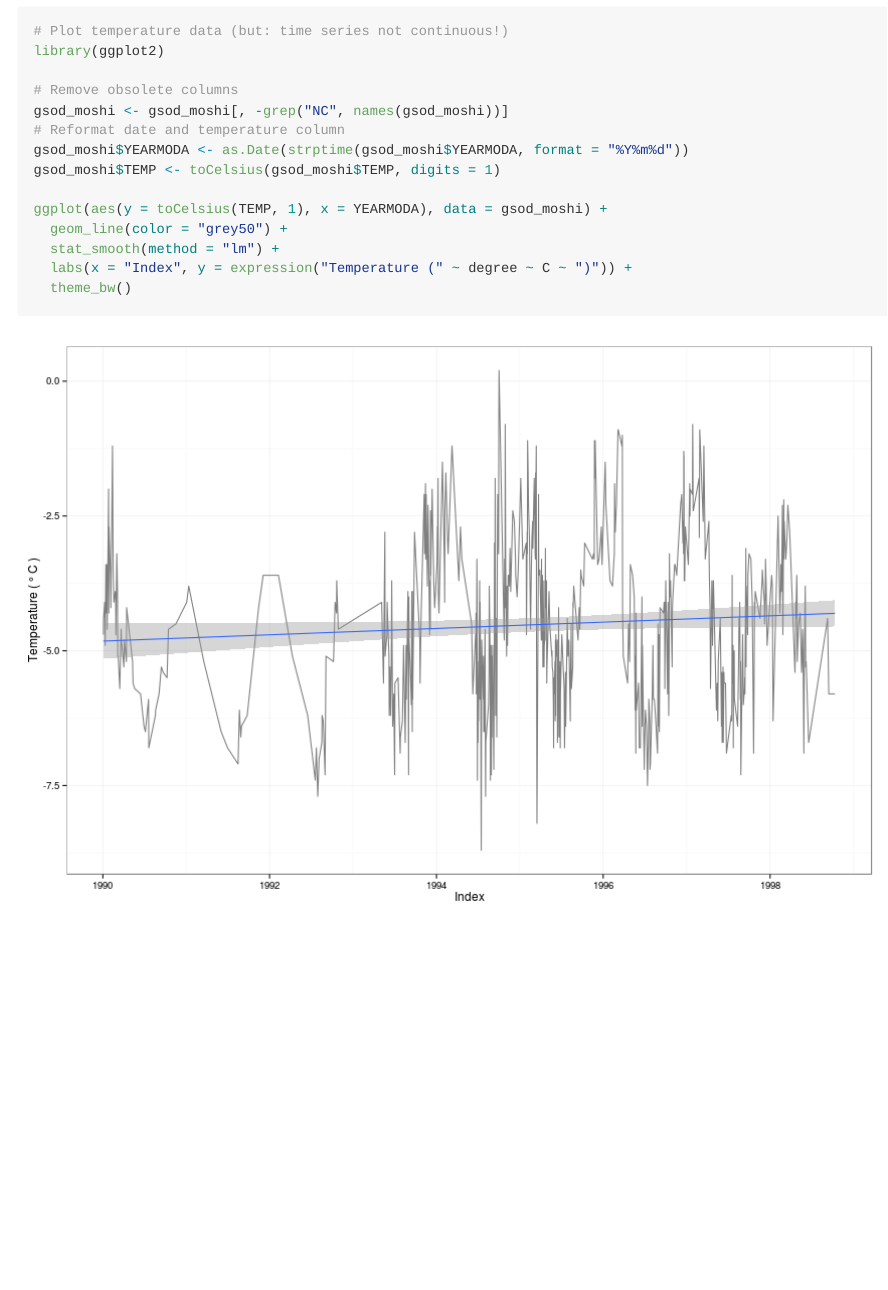
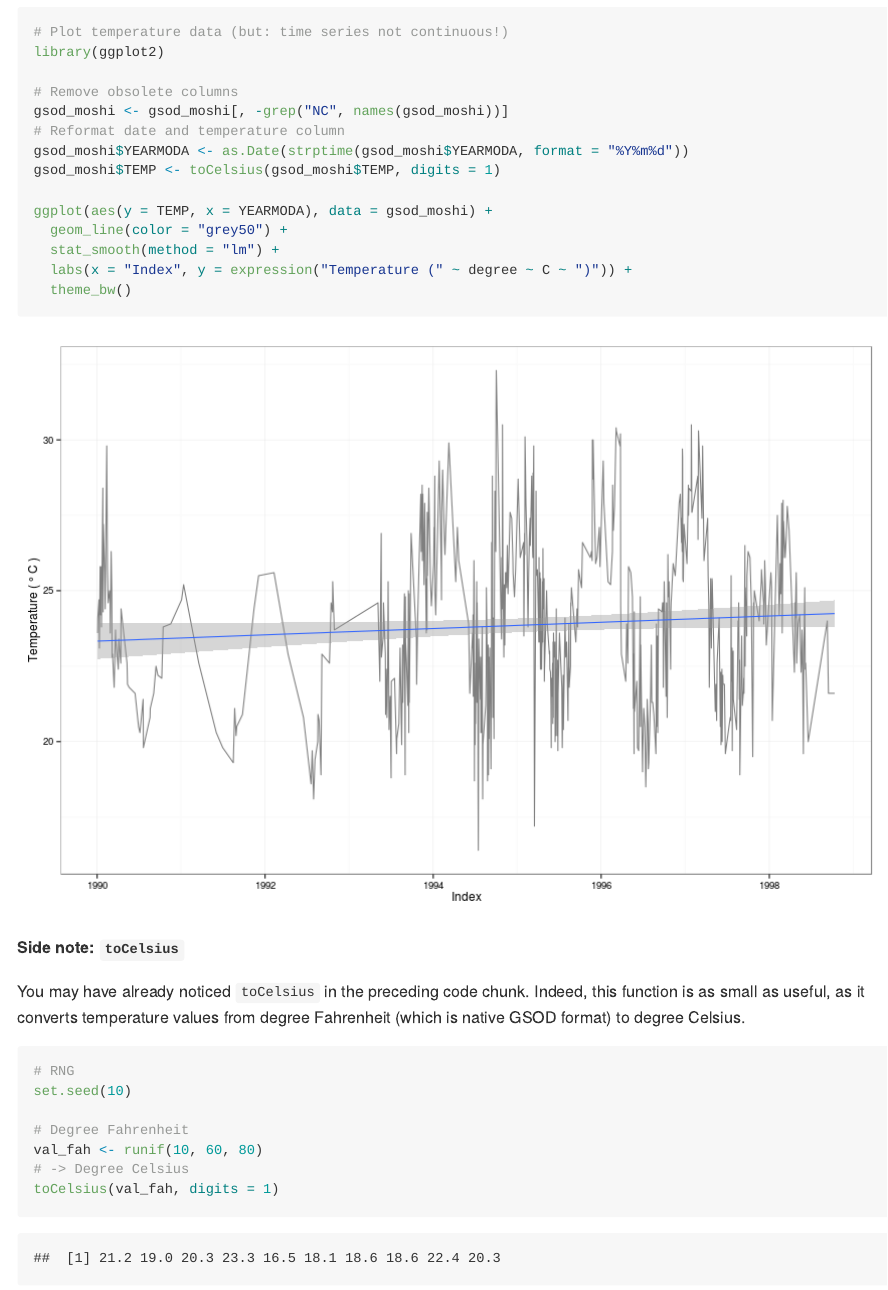
Before and after one commit to environmentalinformatics-marburg/GSODTools, an R Markdown document (README.rmd): the page in a window 1100 px wide, from 5690 px down before the commit and from 5410 px down after it, so that both start at the same text. The pictures show the output file README.md that the author committed with the source, drawn offline in the style of GitHub.

Commit message:
Update: added  documentation to README.

````diff
--- a/README.rmd
+++ b/README.rmd
@@ -189,12 +191,28 @@ gsod_moshi <- gsod_moshi[, -grep("NC", names(gsod_moshi))]
 gsod_moshi$YEARMODA <- as.Date(strptime(gsod_moshi$YEARMODA, format = "%Y%m%d"))
 gsod_moshi$TEMP <- toCelsius(gsod_moshi$TEMP, digits = 1)
 
-ggplot(aes(y = toCelsius(TEMP, 1), x = YEARMODA), data = gsod_moshi) +
+ggplot(aes(y = TEMP, x = YEARMODA), data = gsod_moshi) +
   geom_line(color = "grey50") +
   stat_smooth(method = "lm") +
   labs(x = "Index", y = expression("Temperature (" ~ degree ~ C ~ ")")) +
   theme_bw()
 ```
 
+**Side note: `toCelsius`**
+
+You may have already noticed `toCelsius` in the preceding code chunk. Indeed,
+this function is as small as useful, as it converts temperature values from
+degree Fahrenheit (which is native GSOD format) to degree Celsius.
+
+```{r toCelsius}
+# RNG
+set.seed(10)
+
+# Degree Fahrenheit
+val_fah <- runif(10, 60, 80)
+# -> Degree Celsius
+toCelsius(val_fah, digits = 1)
+```
+
 [1]: http://www.climate.gov/daily-observational-data-global-summary-day-gsod-%E2%80%93-gis-data-locator
 [2]: ftp://ftp.ncdc.noaa.gov/pub/data/gsod/ish-history.csv
````
Also changed, not shown: Figs/dlGsodStations_visualize.png (added), README.html, README.md, README.rmd (4 more changed lines).
